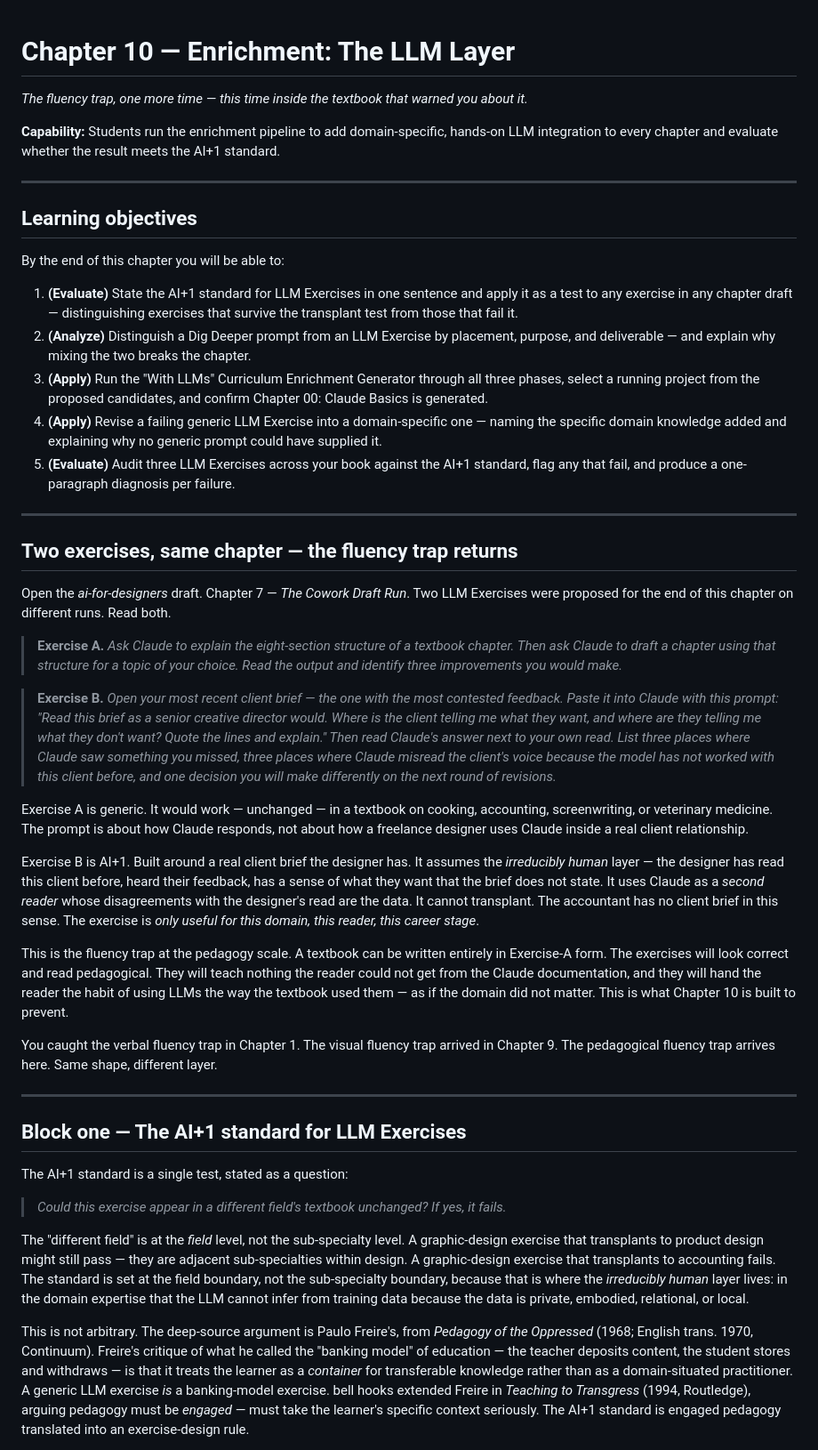
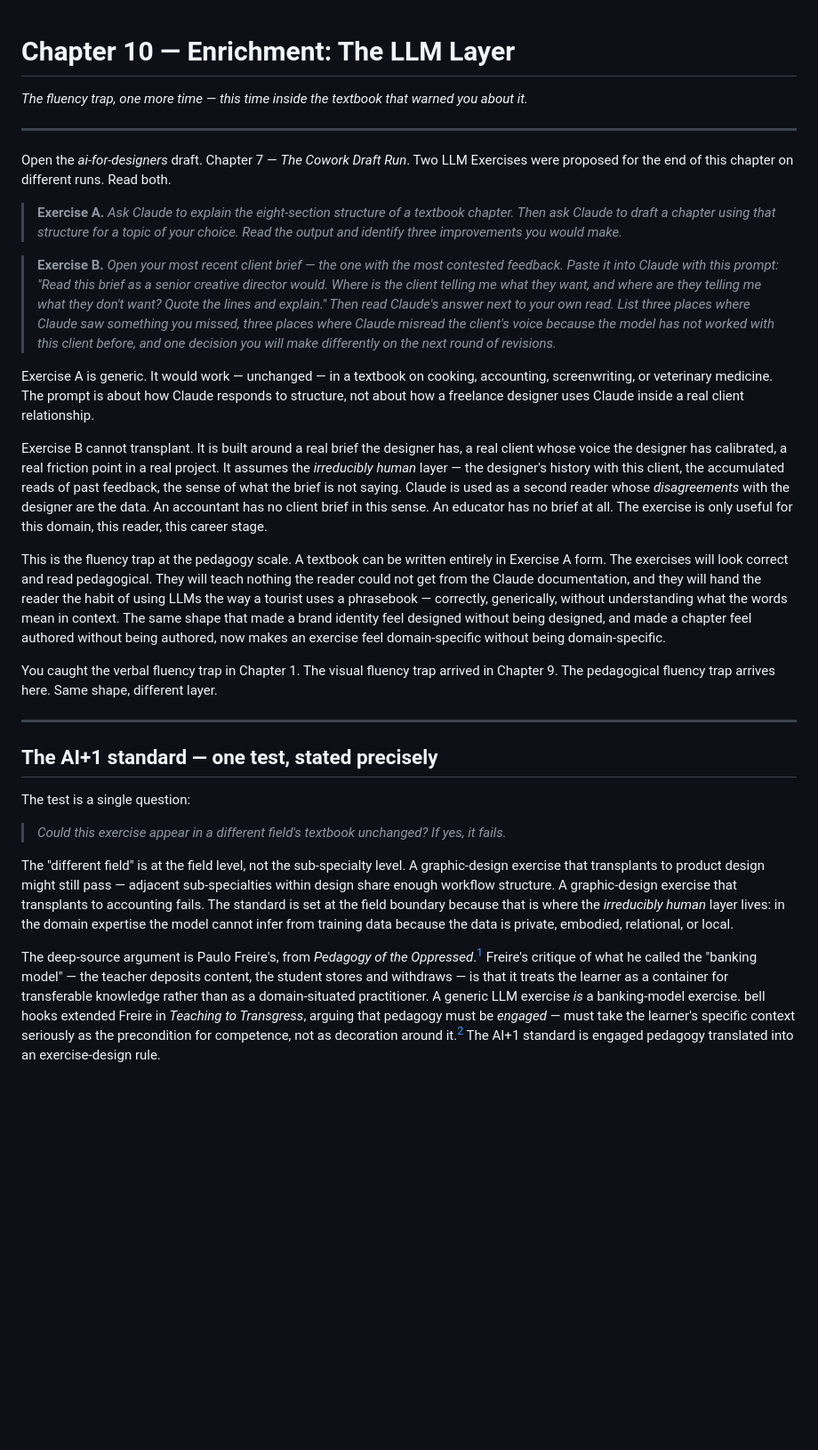
Before and after one commit to nikbearbrown/ai-1, a Markdown page: chapters/10-enrichment-the-llm-layer.md, the part around one of its changes. Shown at 89% size. GitHub-like rendering; blank space fills up the shorter version.

```diff
--- a/chapters/10-enrichment-the-llm-layer.md
+++ b/chapters/10-enrichment-the-llm-layer.md
@@ -1,23 +1,8 @@
 # Chapter 10 — Enrichment: The LLM Layer
+
 *The fluency trap, one more time — this time inside the textbook that warned you about it.*
 
-**Capability:** Students run the enrichment pipeline to add domain-specific, hands-on LLM integration to every chapter and evaluate whether the result meets the AI+1 standard.
-
 ---
-
-## Learning objectives
-
-By the end of this chapter you will be able to:
-
-1. **(Evaluate)** State the AI+1 standard for LLM Exercises in one sentence and apply it as a test to any exercise in any chapter draft — distinguishing exercises that survive the transplant test from those that fail it.
-2. **(Analyze)** Distinguish a Dig Deeper prompt from an LLM Exercise by placement, purpose, and deliverable — and explain why mixing the two breaks the chapter.
-3. **(Apply)** Run the "With LLMs" Curriculum Enrichment Generator through all three phases, select a running project from the proposed candidates, and confirm Chapter 00: Claude Basics is generated.
-4. **(Apply)** Revise a failing generic LLM Exercise into a domain-specific one — naming the specific domain knowledge added and explaining why no generic prompt could have supplied it.
-5. **(Evaluate)** Audit three LLM Exercises across your book against the AI+1 standard, flag any that fail, and produce a one-paragraph diagnosis per failure.
-
----
-
-## Two exercises, same chapter — the fluency trap returns
 
 Open the *ai-for-designers* draft. Chapter 7 — *The Cowork Draft Run*. Two LLM Exercises were proposed for the end of this chapter on different runs. Read both.
 
@@ -25,23 +10,23 @@ Open the *ai-for-designers* draft. Chapter 7 — *The Cowork Draft Run*. Two LLM
 
 > **Exercise B.** *Open your most recent client brief — the one with the most contested feedback. Paste it into Claude with this prompt: "Read this brief as a senior creative director would. Where is the client telling me what they want, and where are they telling me what they don't want? Quote the lines and explain." Then read Claude's answer next to your own read. List three places where Claude saw something you missed, three places where Claude misread the client's voice because the model has not worked with this client before, and one decision you will make differently on the next round of revisions.*
 
-Exercise A is generic. It would work — unchanged — in a textbook on cooking, accounting, screenwriting, or veterinary medicine. The prompt is about how Claude responds, not about how a freelance designer uses Claude inside a real client relationship.
+Exercise A is generic. It would work — unchanged — in a textbook on cooking, accounting, screenwriting, or veterinary medicine. The prompt is about how Claude responds to structure, not about how a freelance designer uses Claude inside a real client relationship.
 
-Exercise B is AI+1. Built around a real client brief the designer has. It assumes the *irreducibly human* layer — the designer has read this client before, heard their feedback, has a sense of what they want that the brief does not state. It uses Claude as a *second reader* whose disagreements with the designer's read are the data. It cannot transplant. The accountant has no client brief in this sense. The exercise is *only useful for this domain, this reader, this career stage*.
+Exercise B cannot transplant. It is built around a real brief the designer has, a real client whose voice the designer has calibrated, a real friction point in a real project. It assumes the *irreducibly human* layer — the designer's history with this client, the accumulated reads of past feedback, the sense of what the brief is not saying. Claude is used as a second reader whose *disagreements* with the designer are the data. An accountant has no client brief in this sense. An educator has no brief at all. The exercise is only useful for this domain, this reader, this career stage.
 
-This is the fluency trap at the pedagogy scale. A textbook can be written entirely in Exercise-A form. The exercises will look correct and read pedagogical. They will teach nothing the reader could not get from the Claude documentation, and they will hand the reader the habit of using LLMs the way the textbook used them — as if the domain did not matter. This is what Chapter 10 is built to prevent.
+This is the fluency trap at the pedagogy scale. A textbook can be written entirely in Exercise A form. The exercises will look correct and read pedagogical. They will teach nothing the reader could not get from the Claude documentation, and they will hand the reader the habit of using LLMs the way a tourist uses a phrasebook — correctly, generically, without understanding what the words mean in context. The same shape that made a brand identity feel designed without being designed, and made a chapter feel authored without being authored, now makes an exercise feel domain-specific without being domain-specific.
 
 You caught the verbal fluency trap in Chapter 1. The visual fluency trap arrived in Chapter 9. The pedagogical fluency trap arrives here. Same shape, different layer.
 
 ---
 
-## Block one — The AI+1 standard for LLM Exercises
+## The AI+1 standard — one test, stated precisely
 
-The AI+1 standard is a single test, stated as a question:
+The test is a single question:
 
 > *Could this exercise appear in a different field's textbook unchanged? If yes, it fails.*
 
-The "different field" is at the *field* level, not the sub-specialty level. A graphic-design exercise that transplants to product design might still pass — they are adjacent sub-specialties within design. A graphic-design exercise that transplants to accounting fails. The standard is set at the field boundary, not the sub-specialty boundary, because that is where the *irreducibly human* layer lives: in the domain expertise that the LLM cannot infer from training data because the data is private, embodied, relational, or local.
+The "different field" is at the field level, not the sub-specialty level. A graphic-design exercise that transplants to product design might still pass — adjacent sub-specialties within design share enough workflow structure. A graphic-design exercise that transplants to accounting fails. The standard is set at the field boundary because that is where the *irreducibly human* layer lives: in the domain expertise the model cannot infer from training data because the data is private, embodied, relational, or local.
 
-This is not arbitrary. The deep-source argument is Paulo Freire's, from *Pedagogy of the Oppressed* (1968; English trans. 1970, Continuum). Freire's critique of what he called the "banking model" of education — the teacher deposits content, the student stores and withdraws — is that it treats the learner as a *container* for transferable knowledge rather than as a domain-situated practitioner. A generic LLM exercise *is* a banking-model exercise. bell hooks extended Freire in *Teaching to Transgress* (1994, Routledge), arguing pedagogy must be *engaged* — must take the learner's specific context seriously. The AI+1 standard is engaged pedagogy translated into an exercise-design rule.
+The deep-source argument is Paulo Freire's, from *Pedagogy of the Oppressed*.[^freire] Freire's critique of what he called the "banking model" — the teacher deposits content, the student stores and withdraws — is that it treats the learner as a container for transferable knowledge rather than as a domain-situated practitioner. A generic LLM exercise *is* a banking-model exercise. bell hooks extended Freire in *Teaching to Transgress*, arguing that pedagogy must be *engaged* — must take the learner's specific context seriously as the precondition for competence, not as decoration around it.[^hooks] The AI+1 standard is engaged pedagogy translated into an exercise-design rule.
 
```
Also changed, not shown: other parts of chapters/10-enrichment-the-llm-layer.md (+84 -189 lines).
